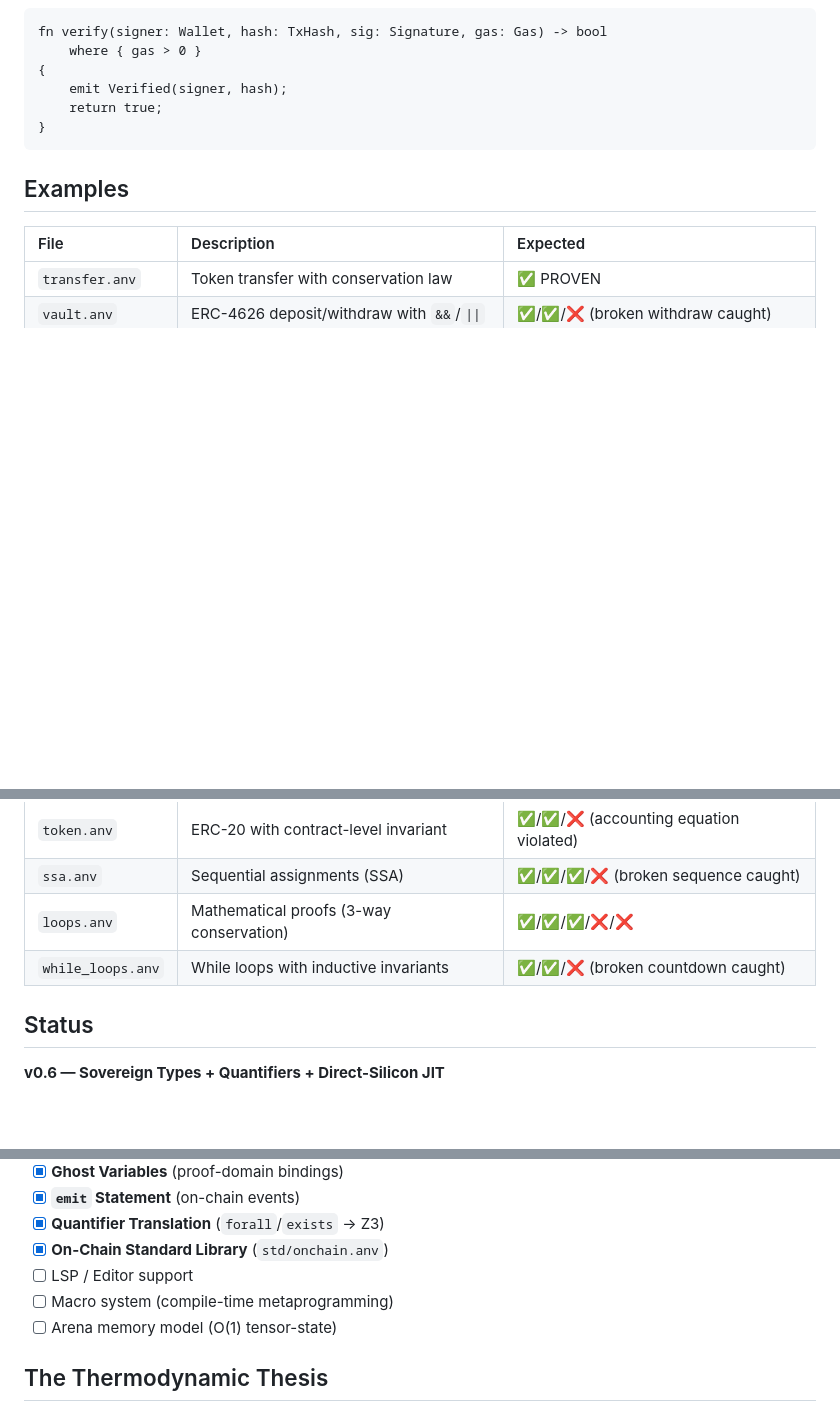
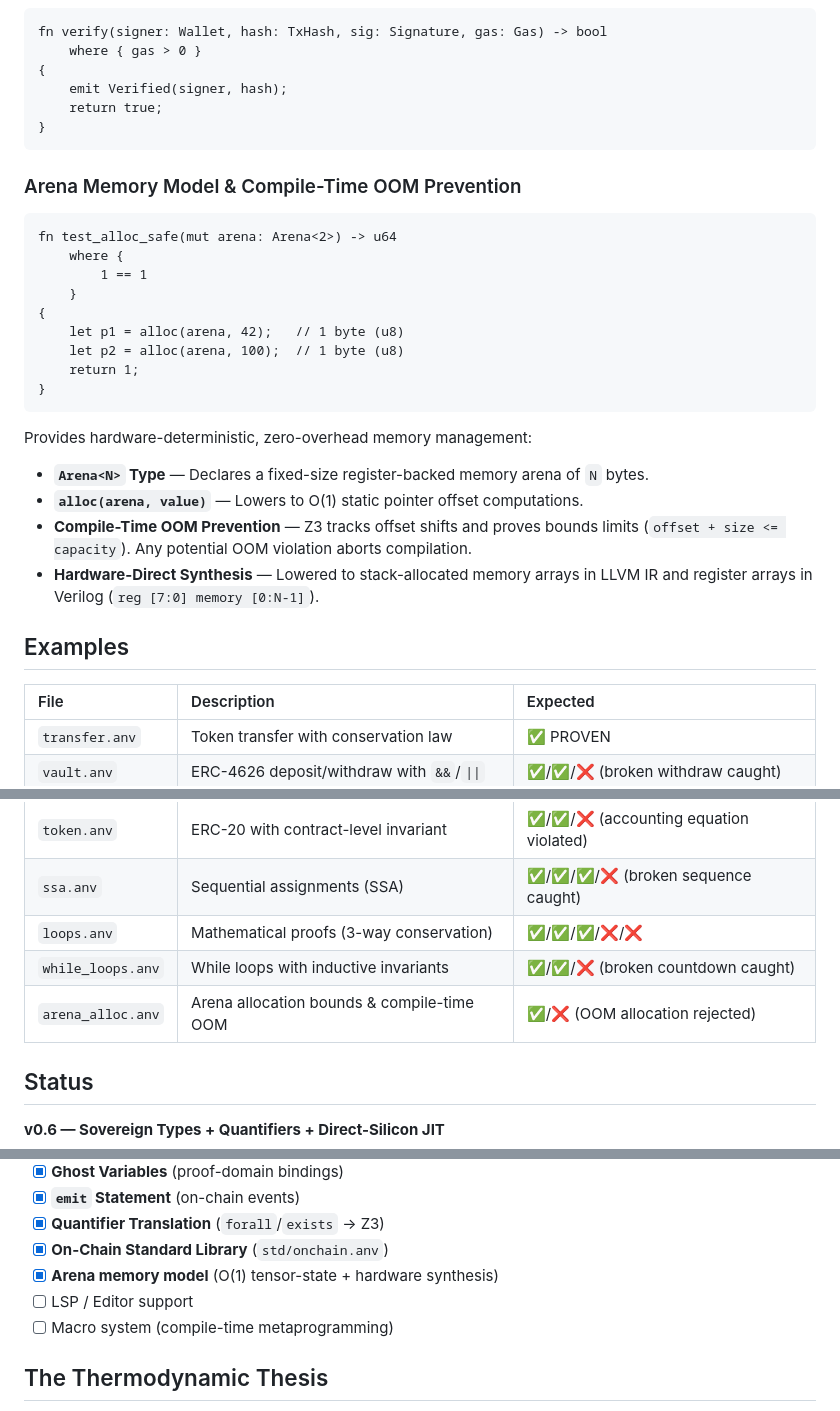
Before and after one commit to borjamoskv/anvil-lang, a Markdown page: README.md, 3 parts joined by grey strips. Rendered like a GitHub page; blank space fills up the shorter version.

Commit message:
docs: document arena memory model and compile-time OOM prevention in README

````diff
--- a/README.md
+++ b/README.md
@@ -124,6 +124,26 @@ fn verify(signer: Wallet, hash: TxHash, sig: Signature, gas: Gas) -> bool
 }
 ```
 
+### Arena Memory Model & Compile-Time OOM Prevention
+
+```anvil
+fn test_alloc_safe(mut arena: Arena<2>) -> u64
+    where {
+        1 == 1
+    }
+{
+    let p1 = alloc(arena, 42);   // 1 byte (u8)
+    let p2 = alloc(arena, 100);  // 1 byte (u8)
+    return 1;
+}
+```
+
+Provides hardware-deterministic, zero-overhead memory management:
+- **`Arena<N>` Type** — Declares a fixed-size register-backed memory arena of `N` bytes.
+- **`alloc(arena, value)`** — Lowers to O(1) static pointer offset computations.
+- **Compile-Time OOM Prevention** — Z3 tracks offset shifts and proves bounds limits (`offset + size <= capacity`). Any potential OOM violation aborts compilation.
+- **Hardware-Direct Synthesis** — Lowered to stack-allocated memory arrays in LLVM IR and register arrays in Verilog (`reg [7:0] memory [0:N-1]`).
+
 ## Examples
 
 | File | Description | Expected |
@@ -136,6 +156,7 @@ fn verify(signer: Wallet, hash: TxHash, sig: Signature, gas: Gas) -> bool
 | `ssa.anv` | Sequential assignments (SSA) | ✅/✅/✅/❌ (broken sequence caught) |
 | `loops.anv` | Mathematical proofs (3-way conservation) | ✅/✅/✅/❌/❌ |
 | `while_loops.anv` | While loops with inductive invariants | ✅/✅/❌ (broken countdown caught) |
+| `arena_alloc.anv` | Arena allocation bounds & compile-time OOM | ✅/❌ (OOM allocation rejected) |
 
 ## Status
 
@@ -161,9 +182,9 @@ fn verify(signer: Wallet, hash: TxHash, sig: Signature, gas: Gas) -> bool
 - [x] **`emit` Statement** (on-chain events)
 - [x] **Quantifier Translation** (`forall`/`exists` → Z3)
 - [x] **On-Chain Standard Library** (`std/onchain.anv`)
+- [x] **Arena memory model** (O(1) tensor-state + hardware synthesis)
 - [ ] LSP / Editor support
 - [ ] Macro system (compile-time metaprogramming)
-- [ ] Arena memory model (O(1) tensor-state)
 
 ## The Thermodynamic Thesis
 
````
